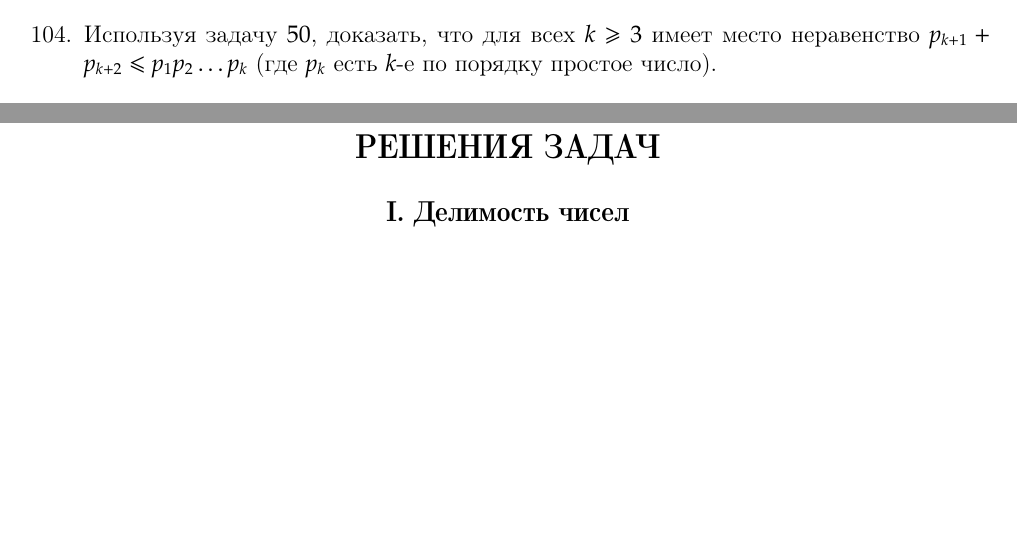
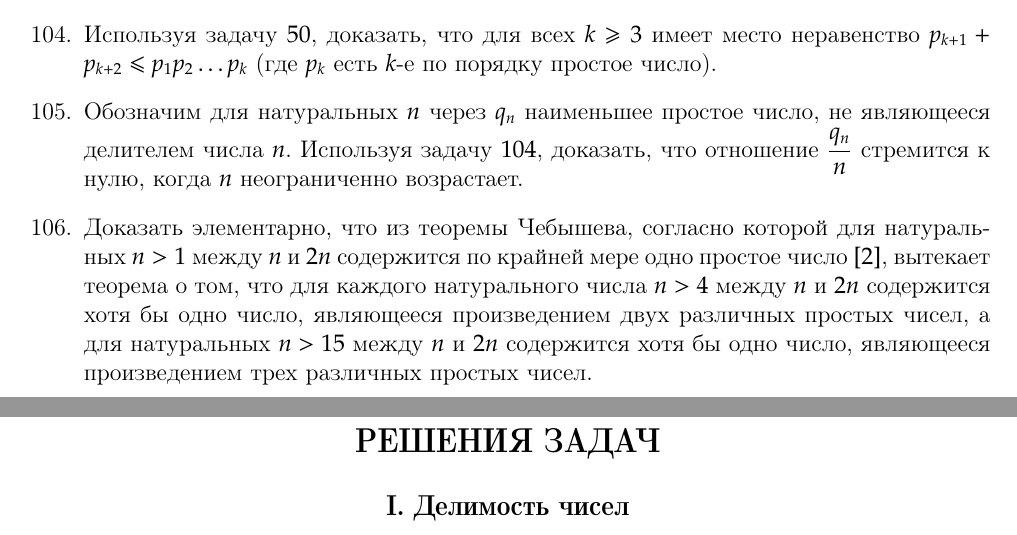
Before and after one commit to lord199/math, a LaTeX book (В. Серпинский - 250 задач по элементарной теории чисел/main.tex): two parts of pages 19 and 20 of 22, joined at a grey line, cut so that both start at the same text, the shorter picture padded with empty space. The pictures show the PDF file В. Серпинский - 250 задач по элементарной теории чисел/main.pdf that the author committed with the source.

Commit message:
До 106

```diff
--- a/В. Серпинский - 250 задач по элементарной теории чисел/main.tex
+++ b/В. Серпинский - 250 задач по элементарной теории чисел/main.tex
@@ -603,6 +603,8 @@ $$
 	\item Доказать, что теорема, согласно которой существует только конечное число натуральных чисел $n$, для которых каждое из чисел $n$ и $n+1$ имеет только один простой делитель, равносильна теореме о том, что существует только конечно число простых чисел Мерсенна и только конечное число простых чисел Ферма.
 	\item Найти все числа вида $2^n - 1$, где $n$ - натуральное число, не большие миллиона и являющиеся произведениями двух простых чисел, и доказать, что если $n$ есть четное число $>4$, то число $2^n-1$ является произведением по крайней мере трех натуральных чисел $>1$.
 	\item Используя задачу $50$, доказать, что для всех $k \geqslant 3$ имеет место неравенство $p_{k+1} + p_{k+2}\leqslant p_1 p_2 \ldots p_k$ (где $p_k$ есть $k$-е по порядку простое число).
+	\item Обозначим для натуральных $n$ через $q_n$ наименьшее простое число, не являющееся делителем числа $n$. Используя задачу $104$, доказать, что отношение $\displaystyle \frac{q_n}{n}$ стремится к нулю, когда $n$ неограниченно возрастает.
+	\item Доказать элементарно, что из теоремы Чебышева, согласно которой для натуральных $n>1$ между $n$ и $2n$ содержится по крайней мере одно простое число $[2]$, вытекает теорема о том, что для каждого натурального числа $n>4$ между $n$ и $2n$ содержится хотя бы одно число, являющееся произведением двух различных простых чисел, а для натуральных $n>15$ между $n$ и $2n$ содержится хотя бы одно число, являющееся произведением трех различных простых чисел.
 
 
 \end{enumerate}
```
Also changed, not shown: В. Серпинский - 250 задач по элементарной теории чисел/main.pdf, 1 other file.
